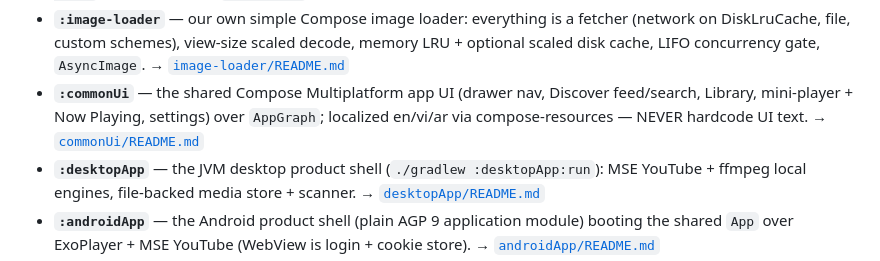
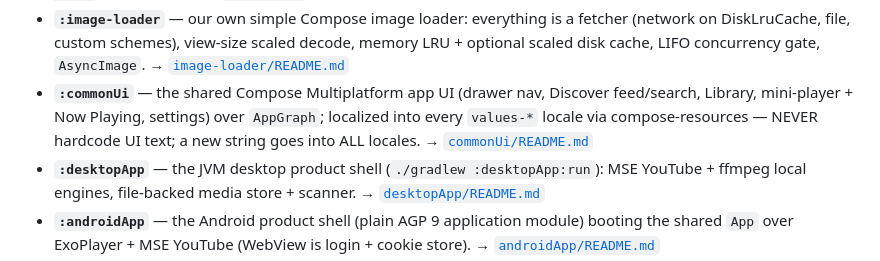
Before and after one commit to 972tex-tech/YMusicV4, a Markdown page: AGENTS.md, the part around the change. Drawn GitHub-style.

```diff
--- a/AGENTS.md
+++ b/AGENTS.md
@@ -28,7 +28,7 @@ Each module has a one-line summary here; deeper detail lives in the module's own
 - **`:yt-media`** — pure-Kotlin googlevideo SABR/UMP protocol + the download logic and player cache built on it; knows nothing about WebView/JS/player — everything per video is fed in as plain data (`SabrStreamSpec`). → [`yt-media/README.md`](yt-media/README.md)
 - **`:download`** — the offline Download Manager: task queue + store over `:media-store`, SABR downloads via `:yt-media`, ffmpeg mux via `:kmpFfmpeg` (audio-only stays raw m4a, no ffmpeg).
 - **`:image-loader`** — our own simple Compose image loader: everything is a fetcher (network on DiskLruCache, file, custom schemes), view-size scaled decode, memory LRU + optional scaled disk cache, LIFO concurrency gate, `AsyncImage`. → [`image-loader/README.md`](image-loader/README.md)
-- **`:commonUi`** — the shared Compose Multiplatform app UI (drawer nav, Discover feed/search, Library, mini-player + Now Playing, settings) over `AppGraph`; localized en/vi/ar via compose-resources — NEVER hardcode UI text. → [`commonUi/README.md`](commonUi/README.md)
+- **`:commonUi`** — the shared Compose Multiplatform app UI (drawer nav, Discover feed/search, Library, mini-player + Now Playing, settings) over `AppGraph`; localized into every `values-*` locale via compose-resources — NEVER hardcode UI text; a new string goes into ALL locales. → [`commonUi/README.md`](commonUi/README.md)
 - **`:desktopApp`** — the JVM desktop product shell (`./gradlew :desktopApp:run`): MSE YouTube + ffmpeg local engines, file-backed media store + scanner. → [`desktopApp/README.md`](desktopApp/README.md)
 - **`:androidApp`** — the Android product shell (plain AGP 9 application module) booting the shared `App` over ExoPlayer + MSE YouTube (WebView is login + cookie store). → [`androidApp/README.md`](androidApp/README.md)
 - **`iosApp`** *(not a Gradle module — the Xcode shell)* — the iOS product shell: SwiftUI `@main` hosting the same shared Compose `App` from the `:commonUi` framework, over AVFoundation local + MSE YouTube engines. → [`iosApp/README.md`](iosApp/README.md)
```
Also changed, not shown: commonUi/README.md (+1 -1 lines).
